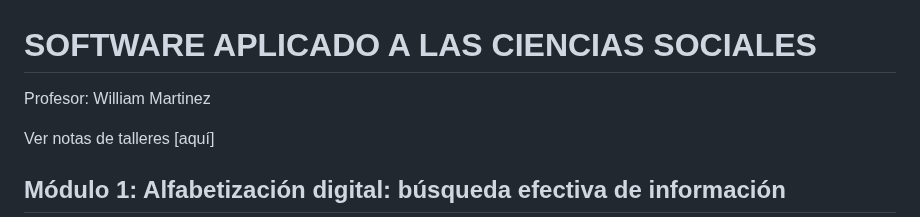
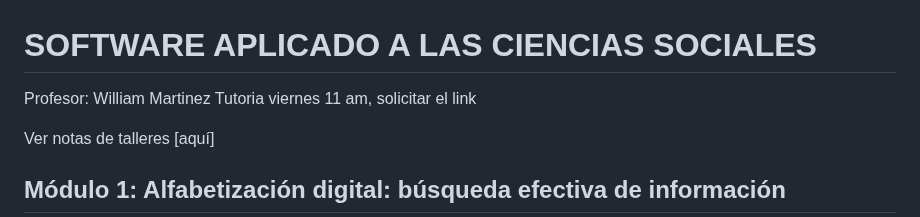
Before and after one commit to wamartinez/sacs, a Markdown page: README.md, the part around the change. GitHub-like rendering.

```diff
--- a/README.md
+++ b/README.md
@@ -1,5 +1,6 @@
 # SOFTWARE APLICADO A LAS CIENCIAS SOCIALES
 Profesor: William Martinez
+Tutoria viernes 11 am, solicitar el link
 
 Ver notas de talleres [aquí]
 
```
